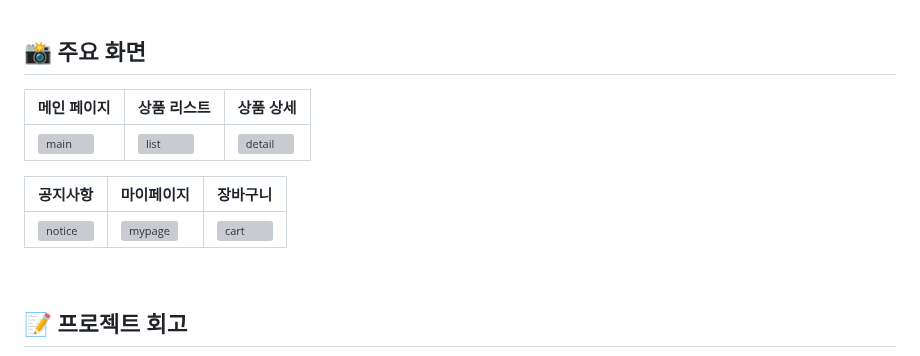
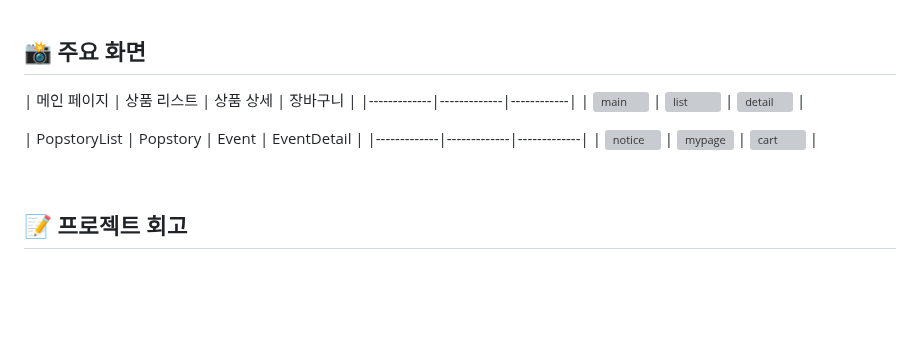
Before and after one commit to oloklkl/popmart, a Markdown page: README.md, the part around the change. Drawn GitHub-style; blank space fills up the shorter version; grey boxes are pictures that could not be loaded.

```diff
--- a/README.md
+++ b/README.md
@@ -48,11 +48,11 @@
 
 ## 📸 주요 화면
 
-| 메인 페이지 | 상품 리스트 | 상품 상세 |
+| 메인 페이지 | 상품 리스트 | 상품 상세 | 장바구니 |
 |-------------|-------------|------------|
 | ![main](https://i.ibb.co/WBkyNTh/main.jpg) | ![list](https://i.ibb.co/f98Kh7y/list.jpg) | ![detail](https://i.ibb.co/6FR1j6V/detail.jpg) |
 
-| 공지사항 | 마이페이지 | 장바구니 |
+| PopstoryList | Popstory | Event | EventDetail |
 |-------------|-------------|-------------|
 | ![notice](https://i.ibb.co/G7wVgTh/notice.jpg) | ![mypage](https://i.ibb.co/5T9Tx6p/mypage.jpg) | ![cart](https://i.ibb.co/qCkmpRV/cart.jpg) |
 
```
